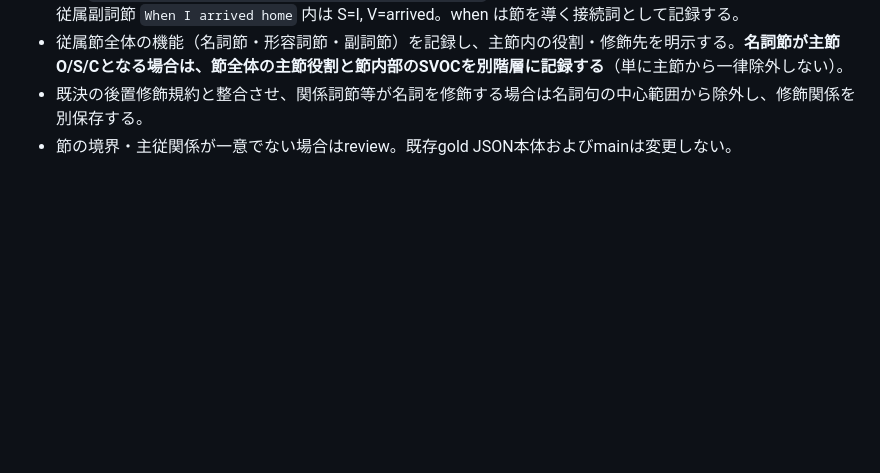
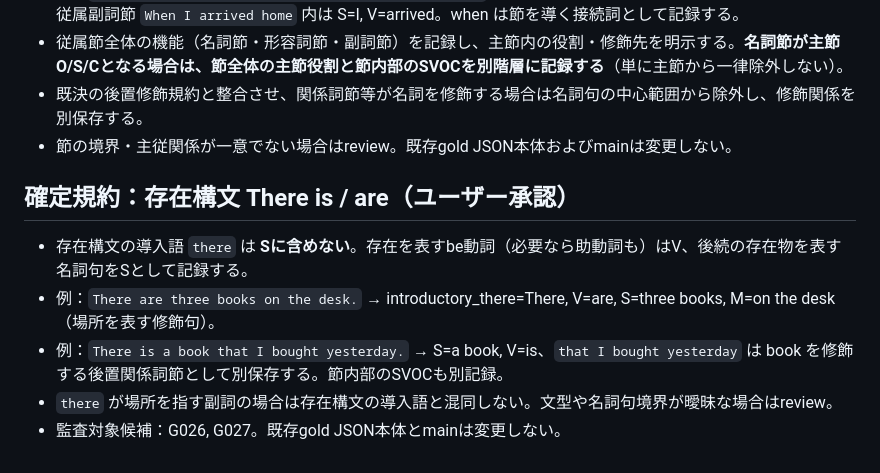
Before and after one commit to robhgien13-cloud/english-structure-analyzer, a Markdown page: docs/school_grammar_gold_audit.md, the part around the change. Drawn GitHub-style; blank space fills up the shorter version.

Commit message:
Record approved existential there construction annotation rule

```diff
--- a/docs/school_grammar_gold_audit.md
+++ b/docs/school_grammar_gold_audit.md
@@ -88,3 +88,11 @@
 - 従属節全体の機能（名詞節・形容詞節・副詞節）を記録し、主節内の役割・修飾先を明示する。**名詞節が主節O/S/Cとなる場合は、節全体の主節役割と節内部のSVOCを別階層に記録する**（単に主節から一律除外しない）。
 - 既決の後置修飾規約と整合させ、関係詞節等が名詞を修飾する場合は名詞句の中心範囲から除外し、修飾関係を別保存する。
 - 節の境界・主従関係が一意でない場合はreview。既存gold JSON本体およびmainは変更しない。
+
+
+## 確定規約：存在構文 There is / are（ユーザー承認）
+- 存在構文の導入語 `there` は **Sに含めない**。存在を表すbe動詞（必要なら助動詞も）はV、後続の存在物を表す名詞句をSとして記録する。
+- 例：`There are three books on the desk.` → introductory_there=There, V=are, S=three books, M=on the desk（場所を表す修飾句）。
+- 例：`There is a book that I bought yesterday.` → S=a book, V=is、`that I bought yesterday` は book を修飾する後置関係詞節として別保存する。節内部のSVOCも別記録。
+- `there` が場所を指す副詞の場合は存在構文の導入語と混同しない。文型や名詞句境界が曖昧な場合はreview。
+- 監査対象候補：G026, G027。既存gold JSON本体とmainは変更しない。
```
